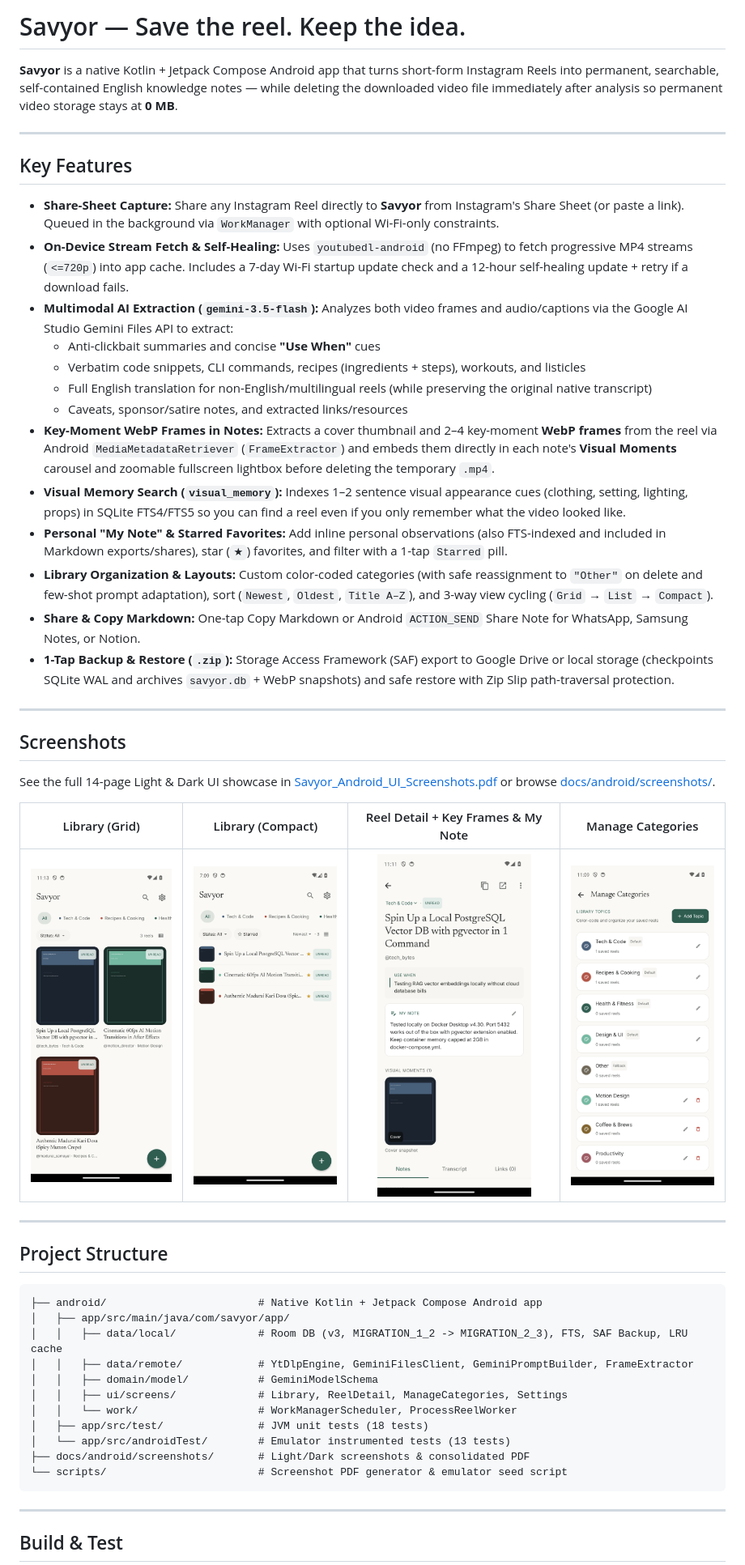
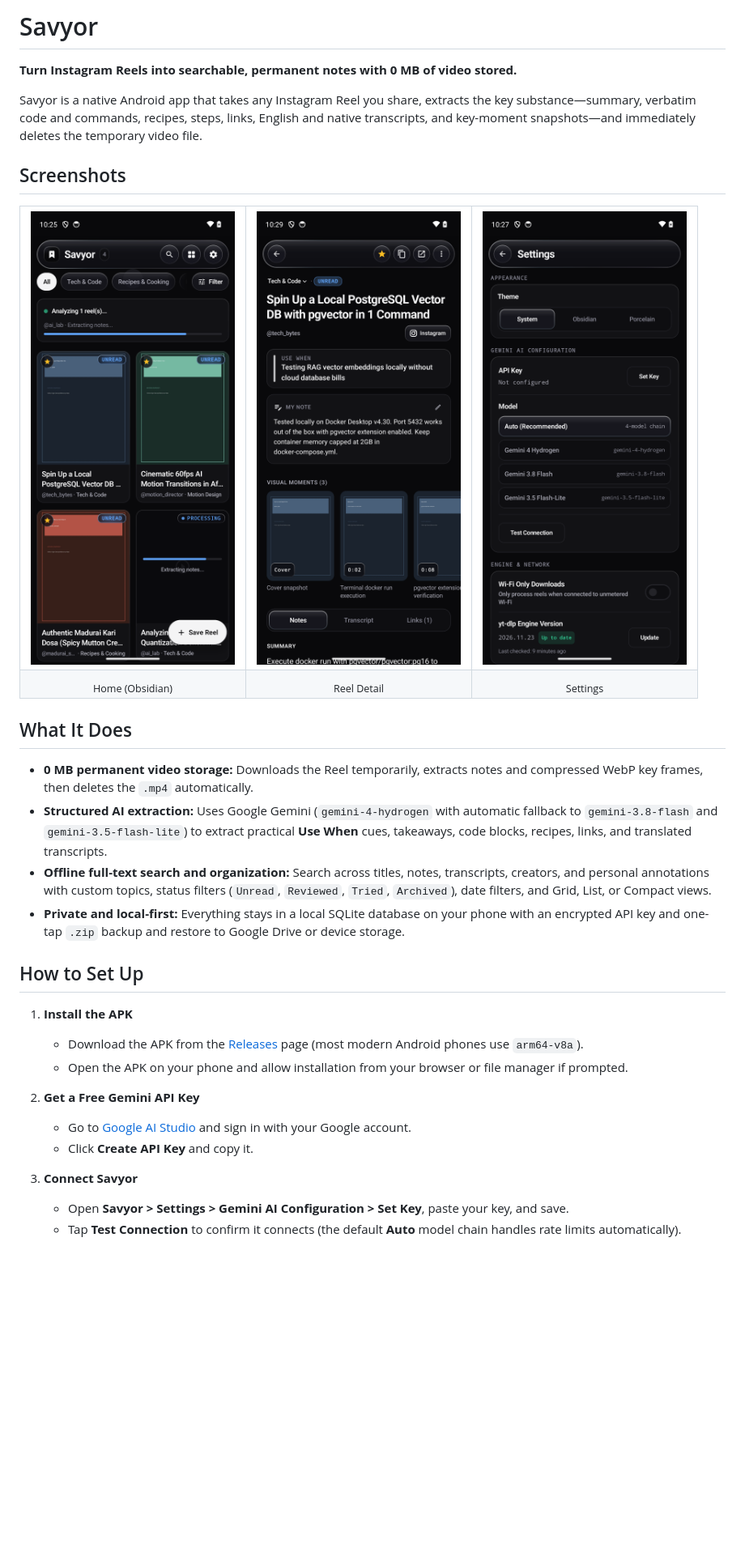
Before and after one commit to k4bi1an/Savyor, a Markdown page: README.md, the part around one of its changes. Shown at 81% size. Rendered like a GitHub page; pictures changed too: docs/assets/detail_obsidian.png (added), docs/assets/home_obsidian.png (added), docs/assets/settings_obsidian.png (added); blank space fills up the shorter version.

Commit message:
docs: update GitHub README with user guide and Obsidian screenshots

````diff
--- a/README.md
+++ b/README.md
@@ -1,54 +1,42 @@
-# Savyor — Save the reel. Keep the idea.
+# Savyor
 
-**Savyor** is a native Kotlin + Jetpack Compose Android app that turns short-form Instagram Reels into permanent, searchable, self-contained English knowledge notes — while deleting the downloaded video file immediately after analysis so permanent video storage stays at **0 MB**.
+**Turn Instagram Reels into searchable, permanent notes with 0 MB of video stored.**
 
----
-
-## Key Features
-
-- **Share-Sheet Capture:** Share any Instagram Reel directly to **Savyor** from Instagram's Share Sheet (or paste a link). Queued in the background via `WorkManager` with optional Wi-Fi-only constraints.
-- **On-Device Stream Fetch & Self-Healing:** Uses `youtubedl-android` (no FFmpeg) to fetch progressive MP4 streams (`<=720p`) into app cache. Includes a 7-day Wi-Fi startup update check and a 12-hour self-healing update + retry if a download fails.
-- **Multimodal AI Extraction (`gemini-3.5-flash`):** Analyzes both video frames and audio/captions via the Google AI Studio Gemini Files API to extract:
-  - Anti-clickbait summaries and concise **"Use When"** cues
-  - Verbatim code snippets, CLI commands, recipes (ingredients + steps), workouts, and listicles
-  - Full English translation for non-English/multilingual reels (while preserving the original native transcript)
-  - Caveats, sponsor/satire notes, and extracted links/resources
-- **Key-Moment WebP Frames in Notes:** Extracts a cover thumbnail and 2–4 key-moment **WebP frames** from the reel via Android `MediaMetadataRetriever` (`FrameExtractor`) and embeds them directly in each note's **Visual Moments** carousel and zoomable fullscreen lightbox before deleting the temporary `.mp4`.
-- **Visual Memory Search (`visual_memory`):** Indexes 1–2 sentence visual appearance cues (clothing, setting, lighting, props) in SQLite FTS4/FTS5 so you can find a reel even if you only remember what the video looked like.
-- **Personal "My Note" & Starred Favorites:** Add inline personal observations (also FTS-indexed and included in Markdown exports/shares), star (`★`) favorites, and filter with a 1-tap `Starred` pill.
-- **Library Organization & Layouts:** Custom color-coded categories (with safe reassignment to `"Other"` on delete and few-shot prompt adaptation), sort (`Newest`, `Oldest`, `Title A–Z`), and 3-way view cycling (`Grid` → `List` → `Compact`).
-- **Share & Copy Markdown:** One-tap Copy Markdown or Android `ACTION_SEND` Share Note for WhatsApp, Samsung Notes, or Notion.
-- **1-Tap Backup & Restore (`.zip`):** Storage Access Framework (SAF) export to Google Drive or local storage (checkpoints SQLite WAL and archives `savyor.db` + WebP snapshots) and safe restore with Zip Slip path-traversal protection.
-
----
+Savyor is a native Android app that takes any Instagram Reel you share, extracts the key substance—summary, verbatim code and commands, recipes, steps, links, English and native transcripts, and key-moment snapshots—and immediately deletes the temporary video file.
 
 ## Screenshots
 
-See the full 14-page Light & Dark UI showcase in [Savyor_Android_UI_Screenshots.pdf](docs/android/screenshots/Savyor_Android_UI_Screenshots.pdf) or browse [docs/android/screenshots/](docs/android/screenshots/).
+<table>
+  <tr>
+    <td align="center"><img src="docs/assets/home_obsidian.png" alt="Savyor Home (Obsidian)" width="260" /></td>
+    <td align="center"><img src="docs/assets/detail_obsidian.png" alt="Savyor Reel Detail" width="260" /></td>
+    <td align="center"><img src="docs/assets/settings_obsidian.png" alt="Savyor Settings" width="260" /></td>
+  </tr>
+  <tr>
+    <td align="center"><sub>Home (Obsidian)</sub></td>
+    <td align="center"><sub>Reel Detail</sub></td>
+    <td align="center"><sub>Settings</sub></td>
+  </tr>
+</table>
 
-| Library (Grid) | Library (Compact) | Reel Detail + Key Frames & My Note | Manage Categories |
-| :---: | :---: | :---: | :---: |
-| <img src="docs/android/screenshots/library_categories_light.png" width="190"/> | <img src="docs/android/screenshots/library_compact_light.png" width="190"/> | <img src="docs/android/screenshots/detail_my_note_light.png" width="190"/> | <img src="docs/android/screenshots/manage_categories_light.png" width="190"/> |
+## What It Does
 
----
+- **0 MB permanent video storage:** Downloads the Reel temporarily, extracts notes and compressed WebP key frames, then deletes the `.mp4` automatically.
+- **Structured AI extraction:** Uses Google Gemini (`gemini-4-hydrogen` with automatic fallback to `gemini-3.8-flash` and `gemini-3.5-flash-lite`) to extract practical **Use When** cues, takeaways, code blocks, recipes, links, and translated transcripts.
+- **Offline full-text search and organization:** Search across titles, notes, transcripts, creators, and personal annotations with custom topics, status filters (`Unread`, `Reviewed`, `Tried`, `Archived`), date filters, and Grid, List, or Compact views.
+- **Private and local-first:** Everything stays in a local SQLite database on your phone with an encrypted API key and one-tap `.zip` backup and restore to Google Drive or device storage.
 
-## Project Structure
+## How to Set Up
 
-```text
-├── android/                        # Native Kotlin + Jetpack Compose Android app
-│   ├── app/src/main/java/com/savyor/app/
-│   │   ├── data/local/             # Room DB (v3, MIGRATION_1_2 -> MIGRATION_2_3), FTS, SAF Backup, LRU cache
-│   │   ├── data/remote/            # YtDlpEngine, GeminiFilesClient, GeminiPromptBuilder, FrameExtractor
-│   │   ├── domain/model/           # GeminiModelSchema
-│   │   ├── ui/screens/             # Library, ReelDetail, ManageCategories, Settings
-│   │   └── work/                   # WorkManagerScheduler, ProcessReelWorker
-│   ├── app/src/test/               # JVM unit tests (18 tests)
-│   └── app/src/androidTest/        # Emulator instrumented tests (13 tests)
-├── docs/android/screenshots/       # Light/Dark screenshots & consolidated PDF
-└── scripts/                        # Screenshot PDF generator & emulator seed script
-```
+1. **Install the APK**
+   - Download the APK from the [Releases](https://github.com/k4bi1an/Savyor/releases) page (most modern Android phones use `arm64-v8a`).
+   - Open the APK on your phone and allow installation from your browser or file manager if prompted.
 
----
+2. **Get a Free Gemini API Key**
+   - Go to [Google AI Studio](https://aistudio.google.com/apikey) and sign in with your Google account.
+   - Click **Create API Key** and copy it.
 
-## Build & Test
+3. **Connect Savyor**
+   - Open **Savyor > Settings > Gemini AI Configuration > Set Key**, paste your key, and save.
+   - Tap **Test Connection** to confirm it connects (the default **Auto** model chain handles rate limits automatically).
 
````
Also changed, not shown: other parts of README.md (+21 -18 lines).
